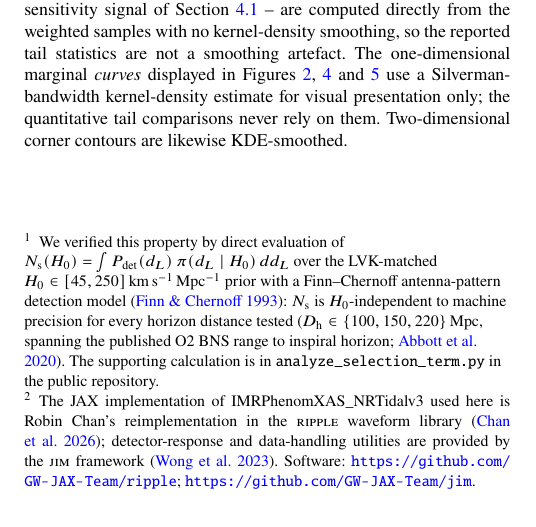
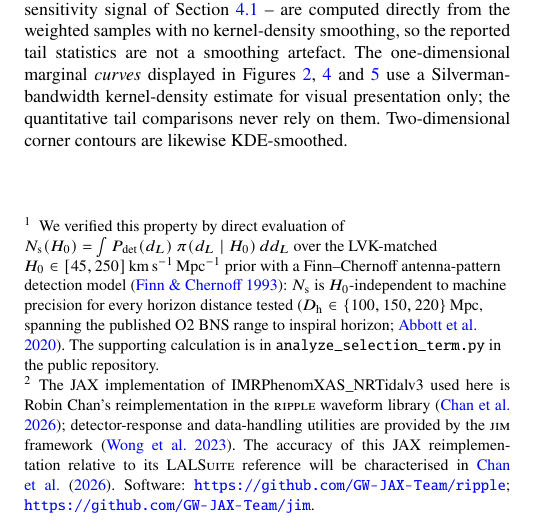
Before and after one commit to ming-256/GW170817-bright-siren-H0, a LaTeX paper (paper/main.tex): part of one column of page 3 of 11, cut so that both start at the same text. Compiled offline with pdfLaTeX.

Commit message:
Note Chan2026ripple as reference for IMRX JAX fidelity characterisation
Adds one sentence to the ripple/jim software footnote pointing readers
to Chan2026ripple for the LALSuite accuracy comparison of the JAX IMRX
reimplementation, pre-empting the obvious referee question without
adding scope to this paper.

Co-Authored-By: Claude Opus 4.8 <noreply@anthropic.com>
Claude-Session: https://claude.ai/code/session_0128NBvSU2ep5MZcTdkkcaBh

```diff
--- a/paper/main.tex
+++ b/paper/main.tex
@@ -154,7 +154,7 @@ The direct and reweighted uniform-in-$d_L$ posteriors share the same target prio
 \subsection{Waveforms}
 \label{sec:waveforms}
 
-For GW170817 we adopt two waveforms in the main analysis. The primary is \IMRX, the most recent NR-calibrated tidal phase prescription on a modern aligned-spin base \citep{Chan2026ripple}.\footnote{The JAX implementation of \IMRX\ used here is Robin Chan's reimplementation in the \ripple\ waveform library \citep{Chan2026ripple}; detector-response and data-handling utilities are provided by the \textsc{jim} framework \citep{Wong2023Jim}. Software: \url{https://github.com/GW-JAX-Team/ripple}; \url{https://github.com/GW-JAX-Team/jim}.} \TF\ is included as a post-Newtonian inspiral-only family check. We additionally analysed \IMR\ as an anchor waveform for the IMRX-vs-NRTidalv2 capture-fraction comparison reported inline in Section~\ref{sec:prior}; the corresponding full posteriors are retained in the public test suite and summarised in Appendix~\ref{app:robustness}.
+For GW170817 we adopt two waveforms in the main analysis. The primary is \IMRX, the most recent NR-calibrated tidal phase prescription on a modern aligned-spin base \citep{Chan2026ripple}.\footnote{The JAX implementation of \IMRX\ used here is Robin Chan's reimplementation in the \ripple\ waveform library \citep{Chan2026ripple}; detector-response and data-handling utilities are provided by the \textsc{jim} framework \citep{Wong2023Jim}. The accuracy of this JAX reimplementation relative to its \textsc{LALSuite} reference will be characterised in \citet{Chan2026ripple}. Software: \url{https://github.com/GW-JAX-Team/ripple}; \url{https://github.com/GW-JAX-Team/jim}.} \TF\ is included as a post-Newtonian inspiral-only family check. We additionally analysed \IMR\ as an anchor waveform for the IMRX-vs-NRTidalv2 capture-fraction comparison reported inline in Section~\ref{sec:prior}; the corresponding full posteriors are retained in the public test suite and summarised in Appendix~\ref{app:robustness}.
 
 For GW150914 validation we use \XPHM \citep{Pratten2021XPHM}, the LVK GWTC-2.1+ production waveform for that event, which incorporates precession through a multi-scale-analysis treatment together with the dominant higher-order modes. Like-for-like comparison against the public LVK PE \citep{Abbott2021GWTC2p1,GWTC2p1_GW150914_Zenodo} therefore requires no waveform substitution.
 
```
